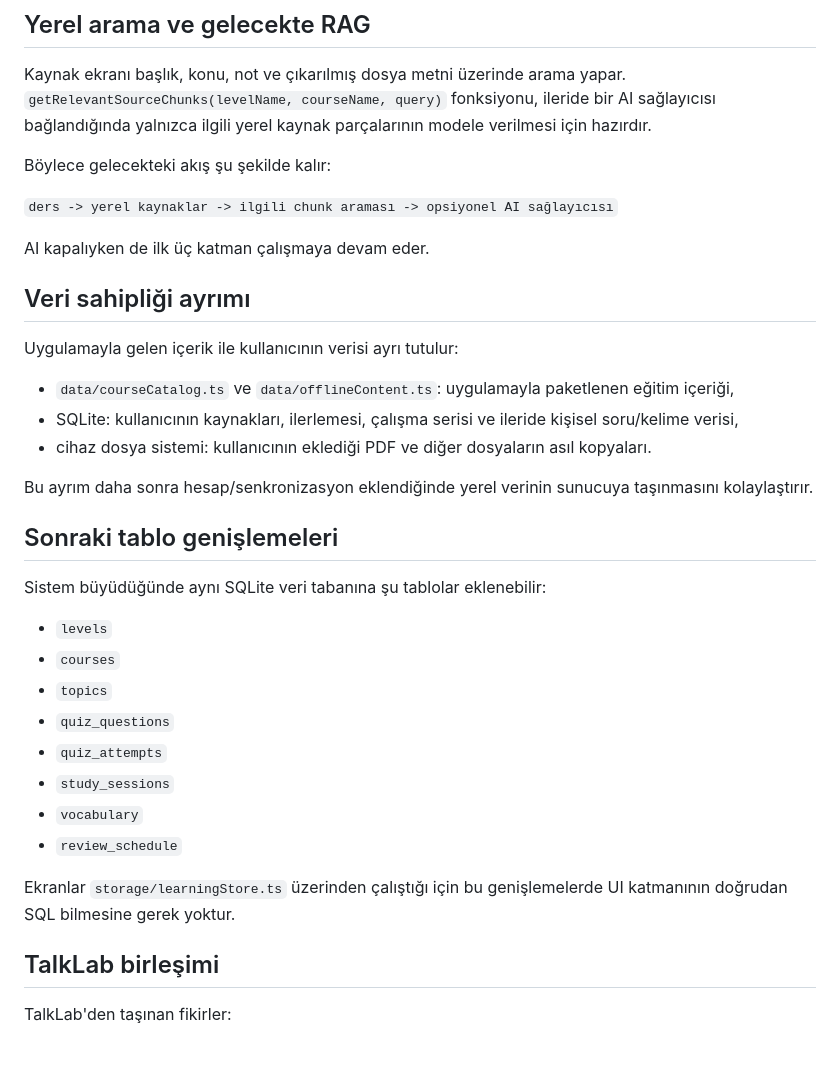
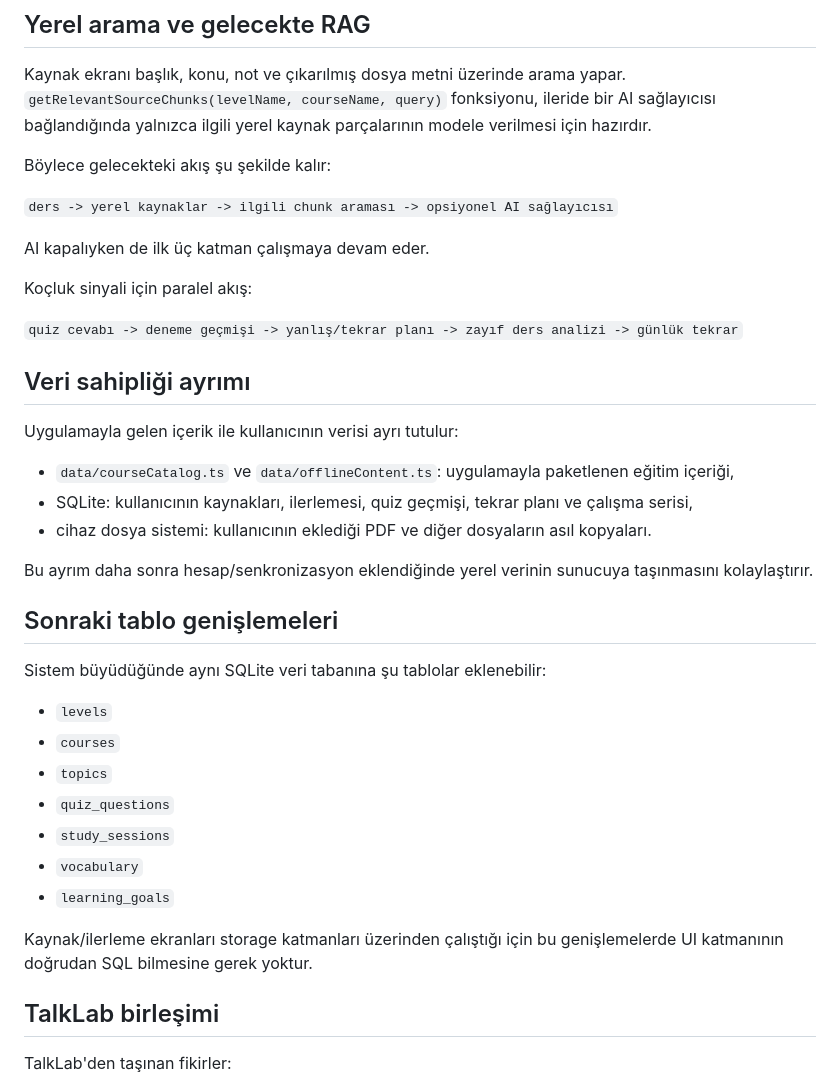
Before and after one commit to cebrailbagatarhan/koc, a Markdown page: docs/OFFLINE_ARCHITECTURE.md, the part around one of its changes. GitHub-like rendering; blank space fills up the shorter version.

```diff
--- a/docs/OFFLINE_ARCHITECTURE.md
+++ b/docs/OFFLINE_ARCHITECTURE.md
@@ -53,12 +74,16 @@ Böylece gelecekteki akış şu şekilde kalır:
 
 AI kapalıyken de ilk üç katman çalışmaya devam eder.
 
+Koçluk sinyali için paralel akış:
+
+`quiz cevabı -> deneme geçmişi -> yanlış/tekrar planı -> zayıf ders analizi -> günlük tekrar`
+
 ## Veri sahipliği ayrımı
 
 Uygulamayla gelen içerik ile kullanıcının verisi ayrı tutulur:
 
 - `data/courseCatalog.ts` ve `data/offlineContent.ts`: uygulamayla paketlenen eğitim içeriği,
-- SQLite: kullanıcının kaynakları, ilerlemesi, çalışma serisi ve ileride kişisel soru/kelime verisi,
+- SQLite: kullanıcının kaynakları, ilerlemesi, quiz geçmişi, tekrar planı ve çalışma serisi,
 - cihaz dosya sistemi: kullanıcının eklediği PDF ve diğer dosyaların asıl kopyaları.
 
 Bu ayrım daha sonra hesap/senkronizasyon eklendiğinde yerel verinin sunucuya taşınmasını kolaylaştırır.
@@ -71,12 +96,11 @@ Sistem büyüdüğünde aynı SQLite veri tabanına şu tablolar eklenebilir:
 - `courses`
 - `topics`
 - `quiz_questions`
-- `quiz_attempts`
 - `study_sessions`
 - `vocabulary`
-- `review_schedule`
+- `learning_goals`
 
-Ekranlar `storage/learningStore.ts` üzerinden çalıştığı için bu genişlemelerde UI katmanının doğrudan SQL bilmesine gerek yoktur.
+Kaynak/ilerleme ekranları storage katmanları üzerinden çalıştığı için bu genişlemelerde UI katmanının doğrudan SQL bilmesine gerek yoktur.
 
 ## TalkLab birleşimi
 
```
Also changed, not shown: other parts of docs/OFFLINE_ARCHITECTURE.md (+23 -2 lines).
